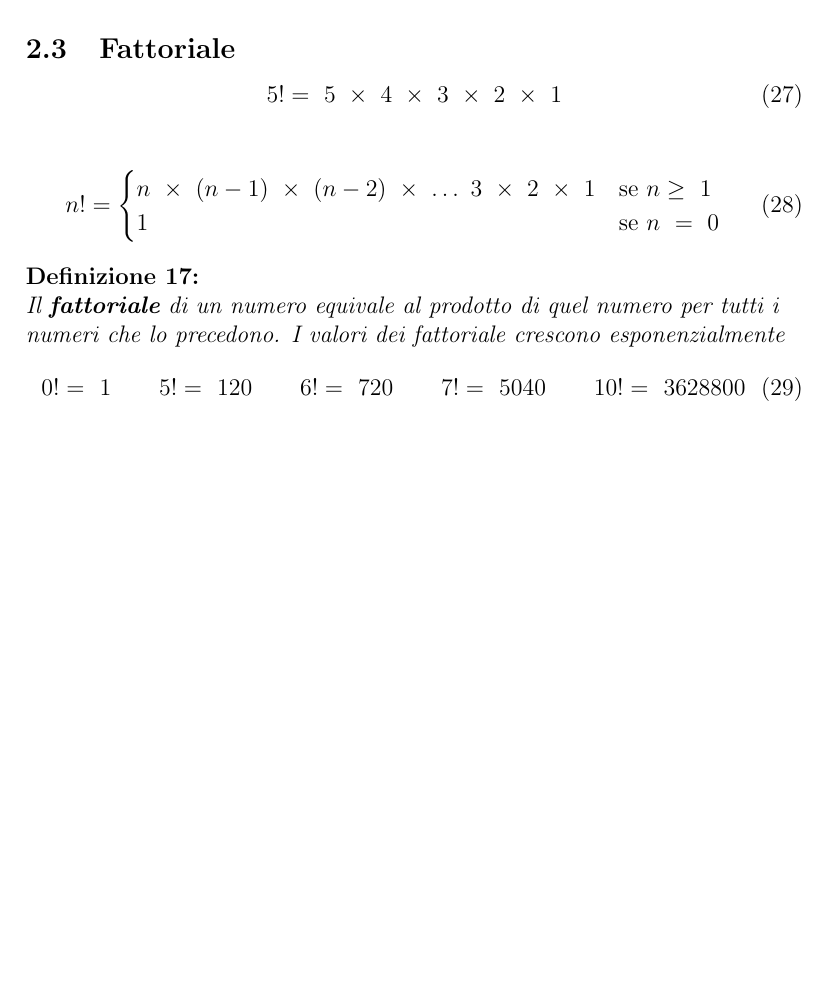
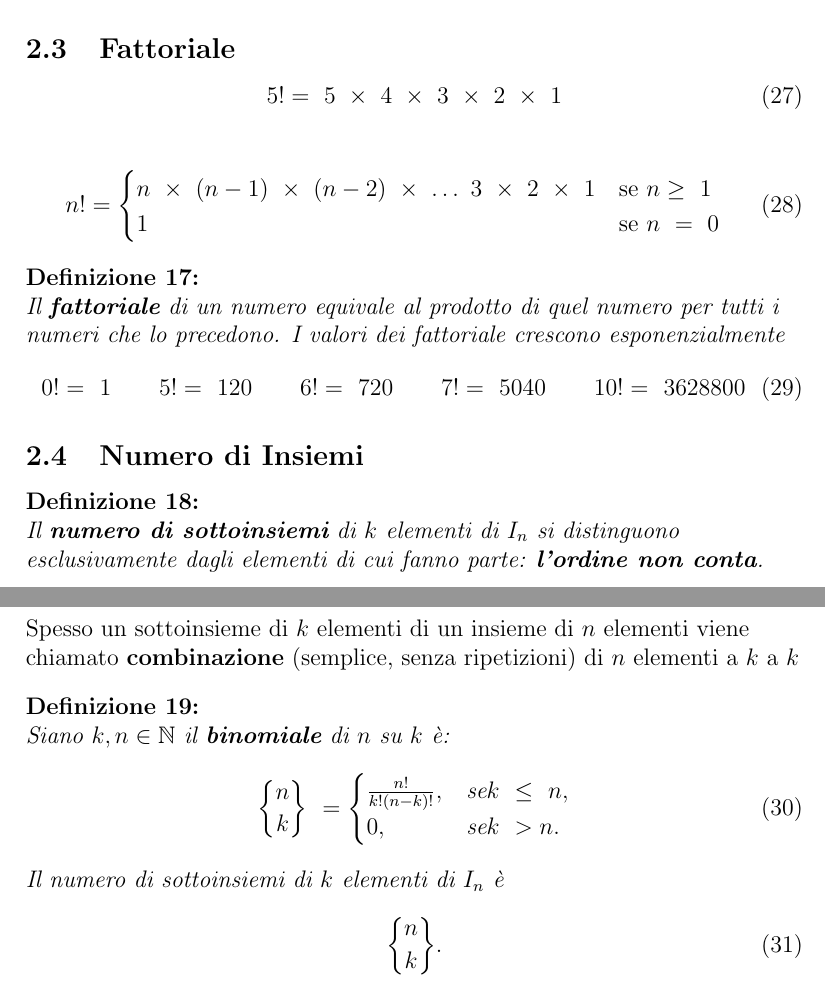
Before and after one commit to 4sito/appunti, a LaTeX document (appunti.tex): part of page 12 of 12 before the commit and two parts of pages 12 and 13 of 13 after it, the two joined at a grey line, cut so that both start at the same text, the shorter picture padded with empty space. Compiled offline with pdfLaTeX.

Commit message:
autoupload

```diff
--- a/appunti.tex
+++ b/appunti.tex
@@ -1,10 +1,12 @@
 \documentclass[12pt, a4paper]{article}
 \usepackage[utf8]{inputenc}
 
-\usepackage{graphicx, float, amssymb, wrapfig, amsthm, enumitem, amsmath}
+\usepackage{graphicx, float, amssymb, wrapfig, amsthm, enumitem, amsmath, mathtools}
 
 \graphicspath{ {pics/} }
 
+
+% break style
 \newtheoremstyle{break}
 {\topsep}
 {\topsep}%
@@ -42,7 +44,8 @@
 \theoremstyle{lemma}
 \newtheorem{esem}{Esempio}
 
-
+% custom fraction
+\newcommand*{\bfrac}[2]{\genfrac{\lbrace}{\rbrace}{0pt}{}{#1}{#2}}
 \title{Appunti}
 \author{Andreas Araya Osorio}
 \date{3 June 2021}
@@ -521,6 +524,26 @@ Nella definzione di sequenze l'ordine degli elementi della $k$-upla è important
   \end{equation}
 \end{defn}
 
+\subsection{Numero di Insiemi}
+\begin{defn}
+	Il \textbf{numero di sottoinsiemi} di $k$ elementi di $I_n$ si distinguono esclusivamente dagli elementi di cui fanno parte: \textbf{l'ordine non conta}.
+\end{defn}
 
+Spesso un sottoinsieme di $k$ elementi di un insieme di $n$ elementi viene chiamato \textbf{combinazione} (semplice, senza ripetizioni) di $n$ elementi a $k$ a $k$
+
+\begin{defn}
+	Siano $k,n \in \mathbb{N}$ il \textbf{binomiale} di $n$ su $k$ è:
+	\begin{equation}
+		\bfrac{n}{k}\ =
+		\begin{cases}
+			\frac{n!}{k!(n-k)!}, & \mbox{se} k\ \leq\ n,\\
+			0, 		    & \mbox{se} k\ > n.
+		\end{cases}
+	\end{equation}
+	Il numero di sottoinsiemi di $k$ elementi di $I_n$ è
+	\begin{equation}
+		\bfrac{n}{k}.
+	\end{equation}
+\end{defn}
 
 \end{document}
```
Also changed, not shown: appunti.pdf, appunti.tex (26 more changed lines), 2 other files.
